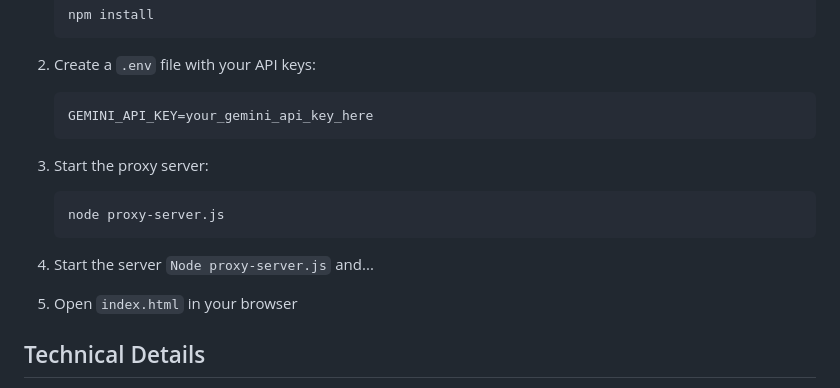
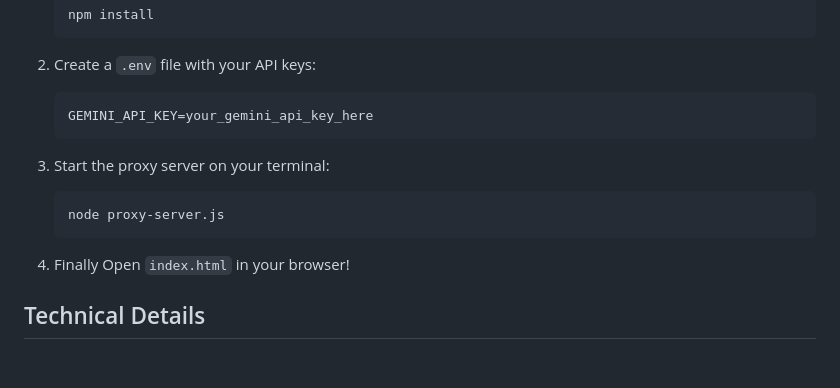
Before and after one commit to melodykellynwaogu/PIP, a Markdown page: README.md, the part around the change. Rendered like a GitHub page; blank space fills up the shorter version.

Commit message:
UI Changes

````diff
--- a/README.md
+++ b/README.md
@@ -68,13 +68,12 @@ Based on the detected question type, the AI receives specialized prompts:
    GEMINI_API_KEY=your_gemini_api_key_here
    ```
 
-3. Start the proxy server:
+3. Start the proxy server on your terminal:
    ```bash
    node proxy-server.js
    ```
-4. Start the server `Node proxy-server.js` and...
 
-5. Open `index.html` in your browser
+4. Finally Open `index.html` in your browser!
 
 ## Technical Details
 
````
